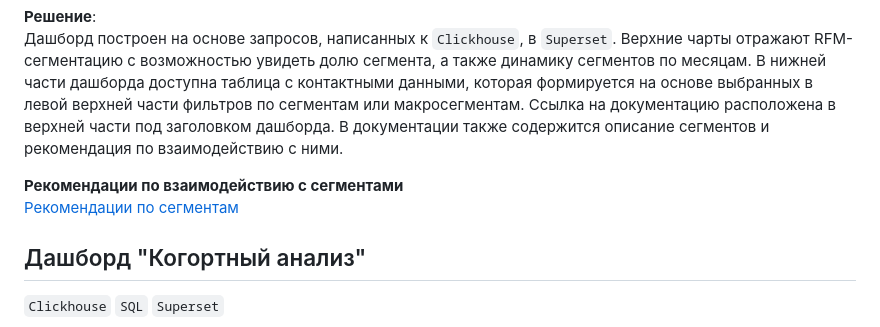
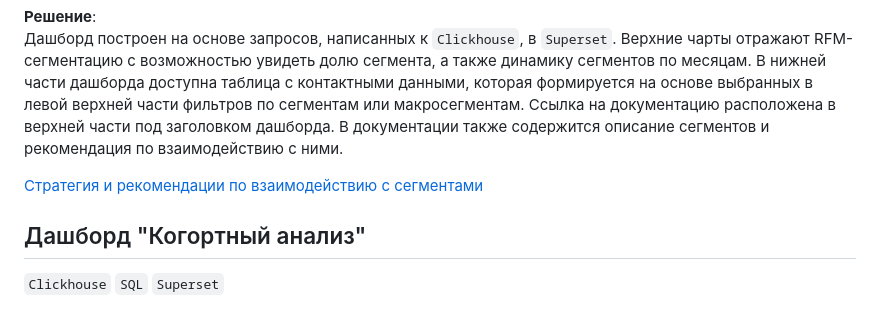
Before and after one commit to annapavlovads/DA_portfolio, a Markdown page: dashboards/README.md, the part around the change printed below. Drawn GitHub-style.

```diff
--- a/dashboards/README.md
+++ b/dashboards/README.md
@@ -14,8 +13,7 @@
 **Решение**: <br>
 Дашборд построен на основе запросов, написанных к `Clickhouse`, в `Superset`. Верхние чарты отражают RFM-сегментацию с возможностью увидеть долю сегмента, а также динамику сегментов по месяцам. В нижней части дашборда доступна таблица с контактными данными, которая формируется на основе выбранных в левой верхней части фильтров по сегментам или макросегментам. Ссылка на документацию расположена в верхней части под заголовком дашборда. В документации также содержится описание сегментов и рекомендация по взаимодействию с ними. <br>
 
-**Рекомендации по взаимодействию с сегментами**<br>
-[Рекомендации по сегментам](https://github.com/annapavlovads/DA_portfolio/blob/main/abc_xyz_rfm_ltv_cohorts/clients_rest/RFM_sql/RFM_advice.md)
+[Стратегия и рекомендации по взаимодействию с сегментами](https://github.com/annapavlovads/DA_portfolio/blob/main/abc_xyz_rfm_ltv_cohorts/clients_rest/RFM_sql/RFM_advice.md)
 
 ## Дашборд "Когортный анализ"
 `Clickhouse` `SQL` `Superset` <br><br>
```
Also changed, not shown: other parts of dashboards/README.md (+1 -2 lines).
